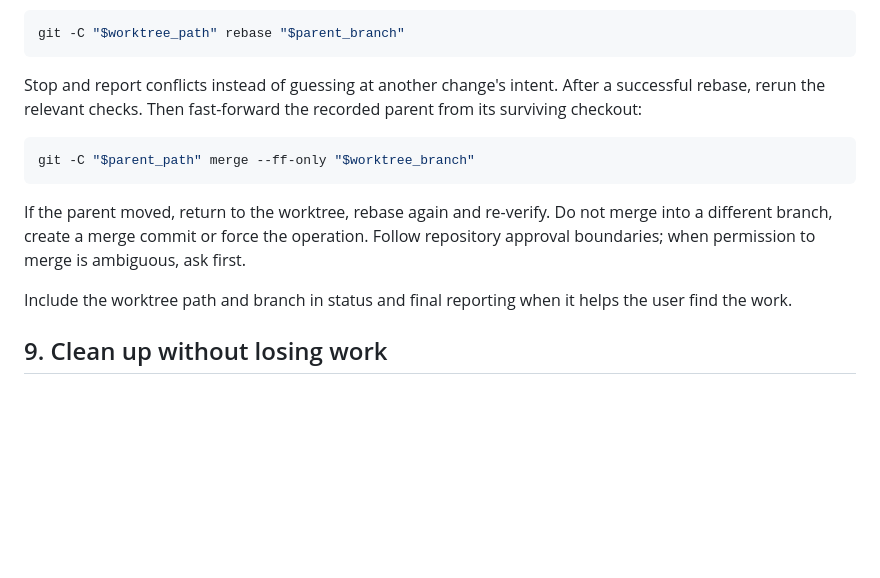
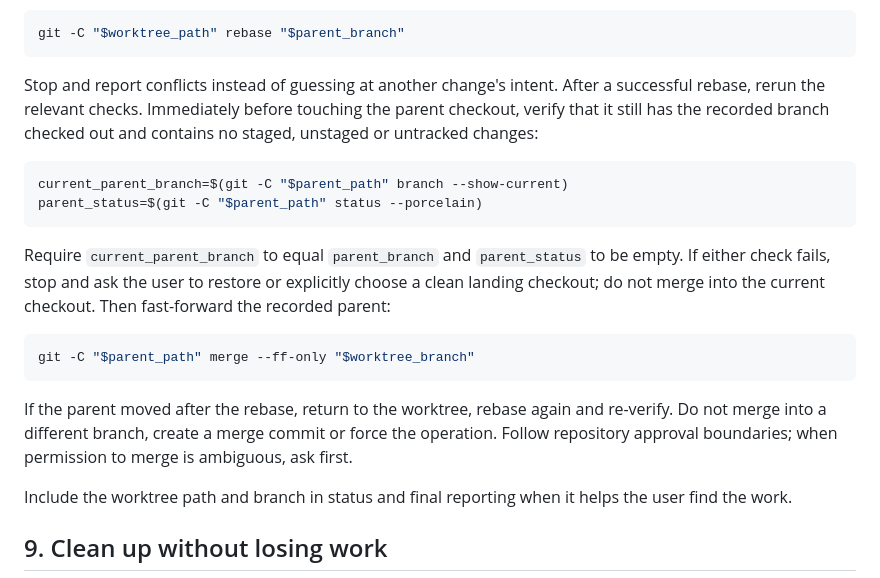
Before and after one commit to vishwa-tr/.pi, a Markdown page: skills/using-git-worktrees/SKILL.md, the part around the change. Rendered like a GitHub page; blank space fills up the shorter version.

Commit message:
guard worktree landing checkout

````diff
--- a/skills/using-git-worktrees/SKILL.md
+++ b/skills/using-git-worktrees/SKILL.md
@@ -215,13 +215,20 @@ When repository instructions call for landing the worktree branch on its recorde
 git -C "$worktree_path" rebase "$parent_branch"
 ```
 
-Stop and report conflicts instead of guessing at another change's intent. After a successful rebase, rerun the relevant checks. Then fast-forward the recorded parent from its surviving checkout:
+Stop and report conflicts instead of guessing at another change's intent. After a successful rebase, rerun the relevant checks. Immediately before touching the parent checkout, verify that it still has the recorded branch checked out and contains no staged, unstaged or untracked changes:
+
+```bash
+current_parent_branch=$(git -C "$parent_path" branch --show-current)
+parent_status=$(git -C "$parent_path" status --porcelain)
+```
+
+Require `current_parent_branch` to equal `parent_branch` and `parent_status` to be empty. If either check fails, stop and ask the user to restore or explicitly choose a clean landing checkout; do not merge into the current checkout. Then fast-forward the recorded parent:
 
 ```bash
 git -C "$parent_path" merge --ff-only "$worktree_branch"
 ```
 
-If the parent moved, return to the worktree, rebase again and re-verify. Do not merge into a different branch, create a merge commit or force the operation. Follow repository approval boundaries; when permission to merge is ambiguous, ask first.
+If the parent moved after the rebase, return to the worktree, rebase again and re-verify. Do not merge into a different branch, create a merge commit or force the operation. Follow repository approval boundaries; when permission to merge is ambiguous, ask first.
 
 Include the worktree path and branch in status and final reporting when it helps the user find the work.
 
````
